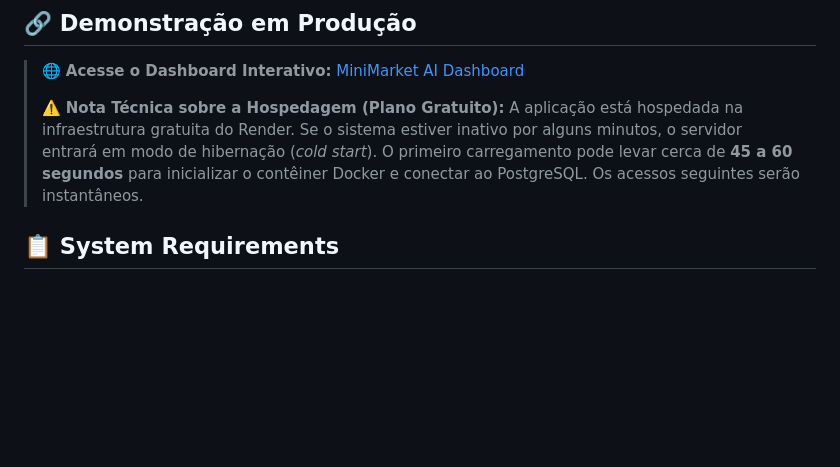
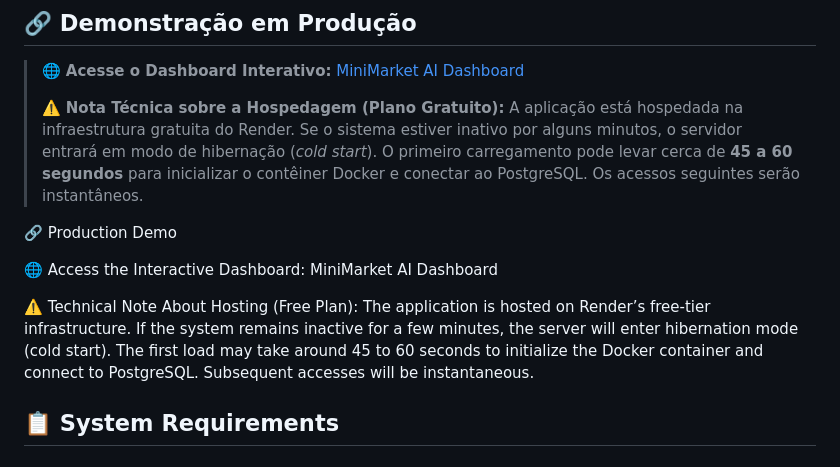
Before and after one commit to lu78abranches/minimarket-ai-monitor, a Markdown page: README.md, the part around the change. Drawn GitHub-style; blank space fills up the shorter version.

Commit message:
docs: add English translation and production demo link to README

```diff
--- a/README.md
+++ b/README.md
@@ -7,6 +7,12 @@ Minimarket AI Monitor is an intelligent computer vision system designed to track
 > 🌐 **Acesse o Dashboard Interativo:** [MiniMarket AI Dashboard](https://minimarket-ai-monitor.onrender.com/dashboard)
 >
 > ⚠️ **Nota Técnica sobre a Hospedagem (Plano Gratuito):** A aplicação está hospedada na infraestrutura gratuita do Render. Se o sistema estiver inativo por alguns minutos, o servidor entrará em modo de hibernação (*cold start*). O primeiro carregamento pode levar cerca de **45 a 60 segundos** para inicializar o contêiner Docker e conectar ao PostgreSQL. Os acessos seguintes serão instantâneos.
+
+🔗 Production Demo
+
+🌐 Access the Interactive Dashboard: MiniMarket AI Dashboard
+
+⚠️ Technical Note About Hosting (Free Plan): The application is hosted on Render’s free-tier infrastructure. If the system remains inactive for a few minutes, the server will enter hibernation mode (cold start). The first load may take around 45 to 60 seconds to initialize the Docker container and connect to PostgreSQL. Subsequent accesses will be instantaneous.
 
 
 ## 📋 System Requirements
```
